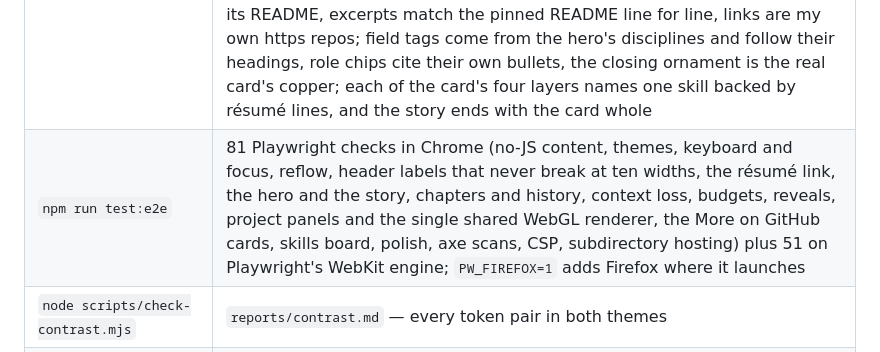
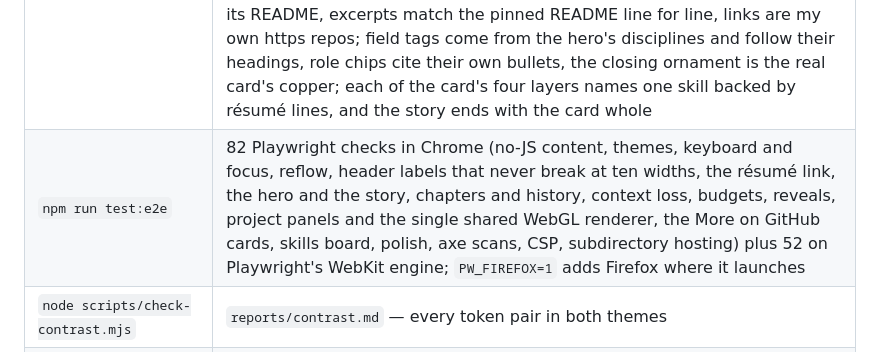
Before and after one commit to Deveshwar123/Deveshwar123.github.io, a Markdown page: README.md, the part around the change. GitHub-like rendering.

Commit message:
Docs: PF-3 recorded, test counts after the final run (134 / 134)
Co-Authored-By: Claude Opus 5.5 <noreply@anthropic.com>

```diff
--- a/README.md
+++ b/README.md
@@ -71,7 +71,7 @@ Rules the validator enforces: the major is "Computer Engineering"; a changed bul
 | Command | What it covers |
 |---|---|
 | `npm test` | 57 unit tests: every supplied string round-trips record → data → page, counts, exclusions, JSON-LD; story determinism in any order, boundary continuity, the hero pose landing on the measured card, one caption at a time, the LED pulse, 45°/90° routing without crossings, Euler order, easing and spring maths; the code excerpt survives highlighting verbatim, EMA/RSI against hand-computed values, the price snapshot's integrity and that the finance claim is the résumé's own; every "More on GitHub" sentence cites its README, excerpts match the pinned README line for line, links are my own https repos; field tags come from the hero's disciplines and follow their headings, role chips cite their own bullets, the closing ornament is the real card's copper; each of the card's four layers names one skill backed by résumé lines, and the story ends with the card whole |
-| `npm run test:e2e` | 81 Playwright checks in Chrome (no-JS content, themes, keyboard and focus, reflow, header labels that never break at ten widths, the résumé link, the hero and the story, chapters and history, context loss, budgets, reveals, project panels and the single shared WebGL renderer, the More on GitHub cards, skills board, polish, axe scans, CSP, subdirectory hosting) plus 51 on Playwright's WebKit engine; `PW_FIREFOX=1` adds Firefox where it launches |
+| `npm run test:e2e` | 82 Playwright checks in Chrome (no-JS content, themes, keyboard and focus, reflow, header labels that never break at ten widths, the résumé link, the hero and the story, chapters and history, context loss, budgets, reveals, project panels and the single shared WebGL renderer, the More on GitHub cards, skills board, polish, axe scans, CSP, subdirectory hosting) plus 52 on Playwright's WebKit engine; `PW_FIREFOX=1` adds Firefox where it launches |
 | `node scripts/check-contrast.mjs` | `reports/contrast.md` — every token pair in both themes |
 | `node scripts/measure-budget.mjs` | `reports/budget.md` — gzip bytes of what a real load requests |
 | `node scripts/serve.mjs 8090 --prod` then `node scripts/run-lighthouse.mjs` | `reports/lighthouse.md` — three cold runs per profile, median and range |
```
Also changed, not shown: BUGS.md (+1 -1 lines), reports/verification.md (+4 -3 lines).
